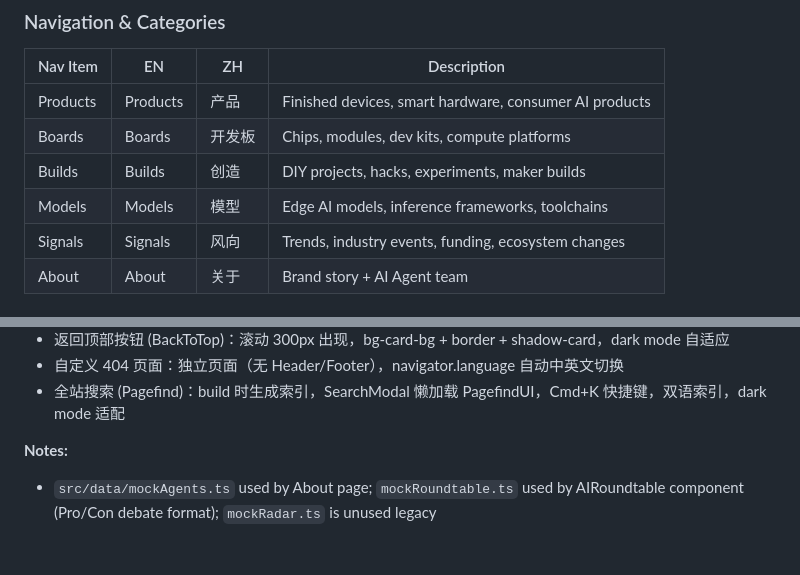
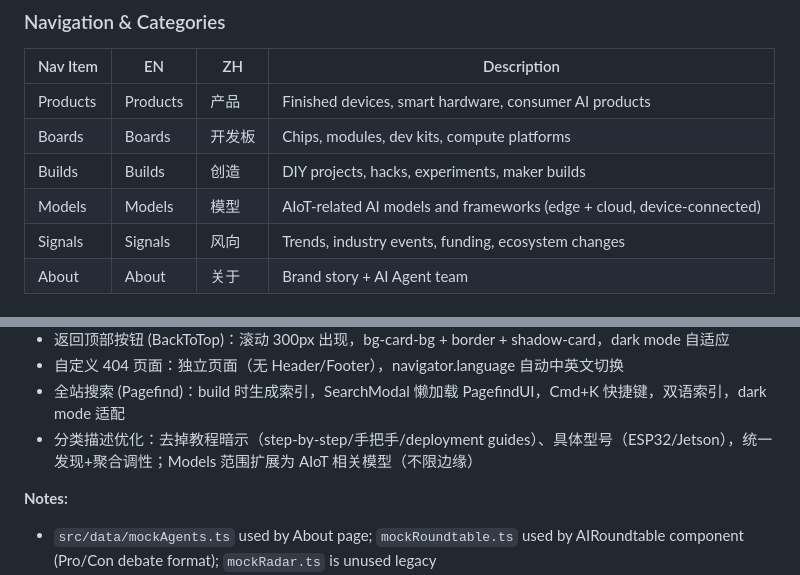
Before and after one commit to leyoucode/aiotfun.com, a Markdown page: CLAUDE.md, 2 parts joined by grey strips. GitHub-like rendering; blank space fills up the shorter version.

Commit message:
更新 CLAUDE.md：记录分类描述优化 + Models 范围扩展
Co-Authored-By: Claude Opus 4.6 <noreply@anthropic.com>

```diff
--- a/CLAUDE.md
+++ b/CLAUDE.md
@@ -152,7 +152,7 @@ Article querying utilities in `src/utils/articles.ts` — all functions take `la
 | Products | Products | 产品 | Finished devices, smart hardware, consumer AI products |
 | Boards | Boards | 开发板 | Chips, modules, dev kits, compute platforms |
 | Builds | Builds | 创造 | DIY projects, hacks, experiments, maker builds |
-| Models | Models | 模型 | Edge AI models, inference frameworks, toolchains |
+| Models | Models | 模型 | AIoT-related AI models and frameworks (edge + cloud, device-connected) |
 | Signals | Signals | 风向 | Trends, industry events, funding, ecosystem changes |
 | About | About | 关于 | Brand story + AI Agent team |
 
@@ -311,6 +311,7 @@ Active:  /topics → Scout searches ─────────────┘
 - 返回顶部按钮 (BackToTop)：滚动 300px 出现，bg-card-bg + border + shadow-card，dark mode 自适应
 - 自定义 404 页面：独立页面（无 Header/Footer），navigator.language 自动中英文切换
 - 全站搜索 (Pagefind)：build 时生成索引，SearchModal 懒加载 PagefindUI，Cmd+K 快捷键，双语索引，dark mode 适配
+- 分类描述优化：去掉教程暗示（step-by-step/手把手/deployment guides）、具体型号（ESP32/Jetson），统一发现+聚合调性；Models 范围扩展为 AIoT 相关模型（不限边缘）
 
 **Notes:**
 - `src/data/mockAgents.ts` used by About page; `mockRoundtable.ts` used by AIRoundtable component (Pro/Con debate format); `mockRadar.ts` is unused legacy
```
